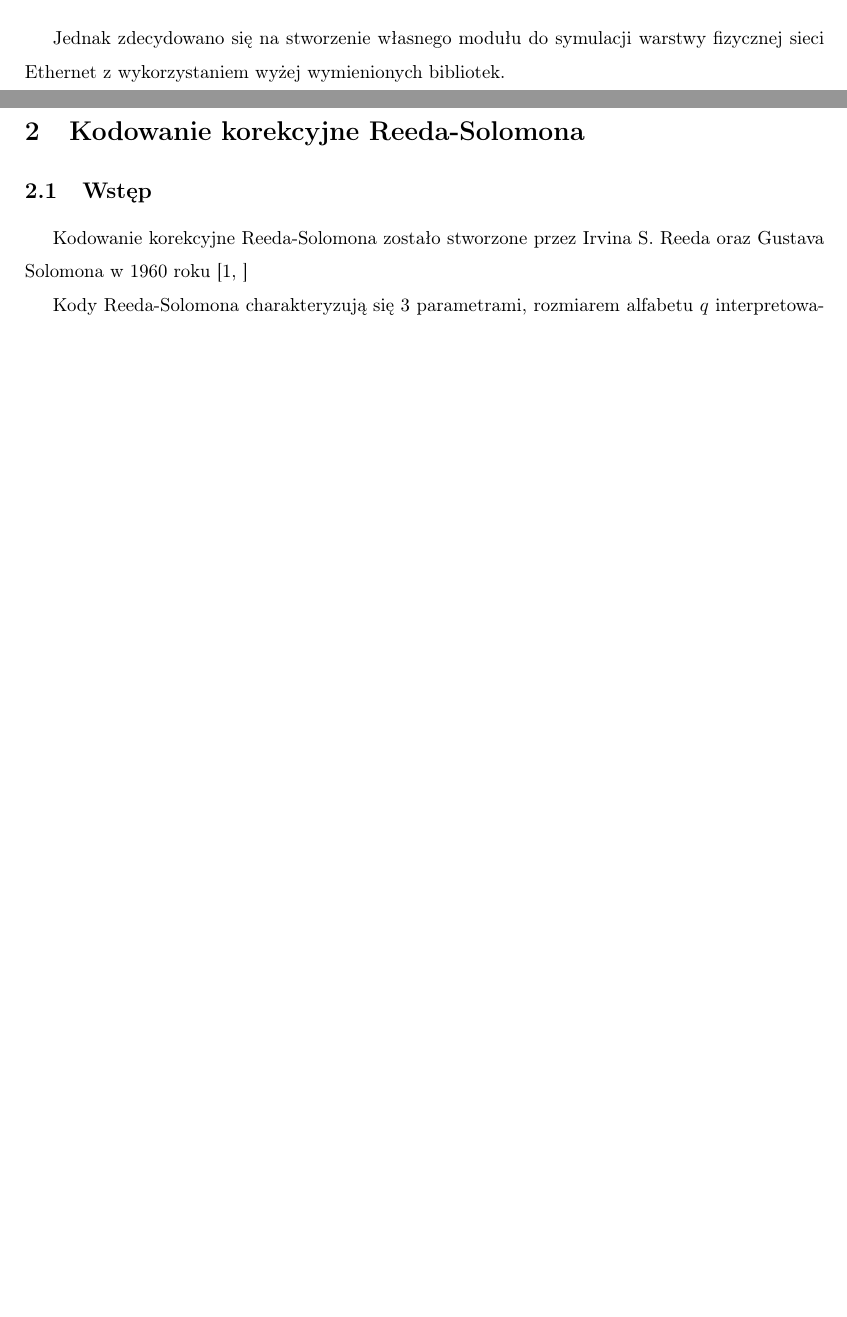
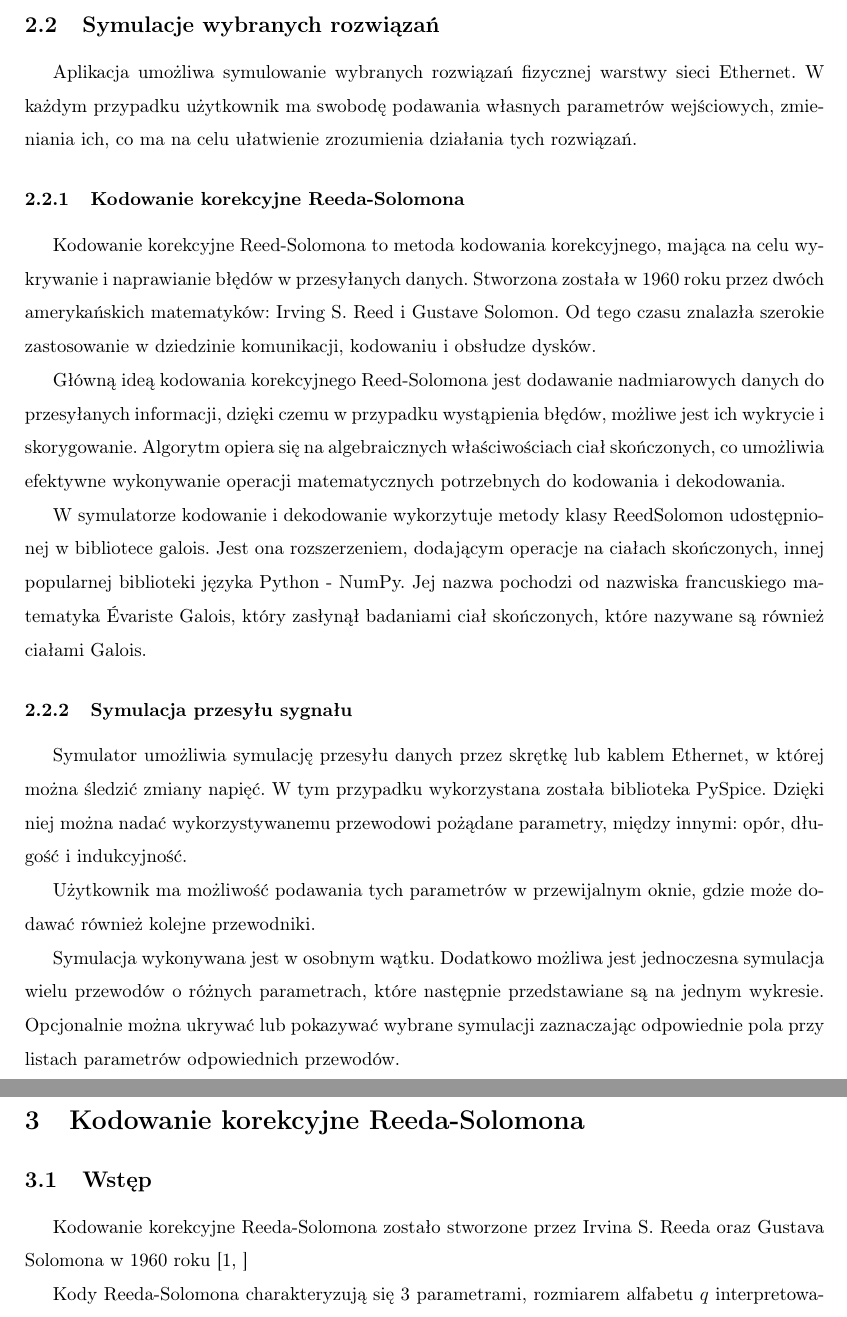
Before and after one commit to iwanicki92/Ethernet-physical-layer-simulator, a LaTeX thesis (docs/Praca.tex, which reads docs/Intro.tex): two parts of pages 4 and 5 of 14 before the commit and two parts of pages 5 and 6 of 15 after it, joined at a grey line, cut at the place of the change, the shorter picture padded with empty space. Compiled offline with pdfLaTeX.

Commit message:
Intro.tex updated

```diff
--- a/docs/Intro.tex
+++ b/docs/Intro.tex
@@ -24,5 +23,3 @@
 
 Istnieją również inne popularne narzędzia, które mogą być użyteczne do symulacji rozwiązań warstwy fizycznej sieci Ethernet:
 \begin{enumerate}
-    \item SPICE (Simulation Program with Integrated Circuit Emphasis) jest powszechnie stosowanym narzędziem do symulacji obwodów elektronicznych. Jest to rozbudowany program, który umożliwia modelowanie i analizę zachowania obwodów złożonych, takich jak układy analogowe, cyfrowe czy mikroelektroniczne
-    \item MATLAB to znane i powszechnie używane narzędzie do obliczeń numerycznych, analizy danych i modelowania systemów. Posiada szeroki zakres narzędzi i funkcji przeznaczonych do tworzenia modeli matematycznych, symulacji dynamicznych itp
@@ -29,3 +29,2 @@
 \end{enumerate}
 
-Jednak zdecydowano się na stworzenie własnego modułu do symulacji warstwy fizycznej sieci Ethernet z wykorzystaniem wyżej wymienionych bibliotek.
@@ -31,0 +39,16 @@
+\subsection{Symulacje wybranych rozwiązań}
+Aplikacja umożliwa symulowanie wybranych rozwiązań fizycznej warstwy sieci Ethernet. W każdym przypadku użytkownik ma swobodę podawania własnych parametrów wejściowych, zmieniania ich, co ma na celu ułatwienie zrozumienia działania tych rozwiązań.
+
+\subsubsection{Kodowanie korekcyjne Reeda-Solomona}
+Kodowanie korekcyjne Reed-Solomona to metoda kodowania korekcyjnego, mająca na celu wykrywanie i naprawianie błędów w przesyłanych danych. Stworzona została w 1960 roku przez dwóch amerykańskich matematyków: Irving S. Reed i Gustave Solomon. Od tego czasu znalazła szerokie zastosowanie w dziedzinie komunikacji, kodowaniu i obsłudze dysków.
+
+Główną ideą kodowania korekcyjnego Reed-Solomona jest dodawanie nadmiarowych danych do przesyłanych informacji, dzięki czemu w przypadku wystąpienia błędów, możliwe jest ich wykrycie i skorygowanie. Algorytm opiera się na algebraicznych właściwościach ciał skończonych, co umożliwia efektywne wykonywanie operacji matematycznych potrzebnych do kodowania i dekodowania.
+
+W symulatorze kodowanie i dekodowanie wykorzytuje metody klasy ReedSolomon udostępnionej w bibliotece galois. Jest ona rozszerzeniem, dodającym operacje na ciałach skończonych, innej popularnej biblioteki języka Python - NumPy. Jej nazwa pochodzi od nazwiska francuskiego matematyka Évariste Galois, który zasłynął badaniami ciał skończonych, które nazywane są również ciałami Galois.
+
+\subsubsection{Symulacja przesyłu sygnału}
+Symulator umożliwia symulację przesyłu danych przez skrętkę lub kablem Ethernet, w której można śledzić zmiany napięć. W tym przypadku wykorzystana została biblioteka PySpice. Dzięki niej można nadać wykorzystywanemu przewodowi pożądane parametry, między innymi: opór, długość i indukcyjność.
+
+Użytkownik ma możliwość podawania tych parametrów w przewijalnym oknie, gdzie może dodawać również kolejne przewodniki.
+
+Symulacja wykonywana jest w osobnym wątku. Dodatkowo możliwa jest jednoczesna symulacja wielu przewodów o różnych parametrach, które następnie przedstawiane są na jednym wykresie. Opcjonalnie można ukrywać lub pokazywać wybrane symulacji zaznaczając odpowiednie pola przy listach parametrów odpowiednich przewodów.
```
Also changed, not shown: docs/Intro.tex (12 more changed lines).
